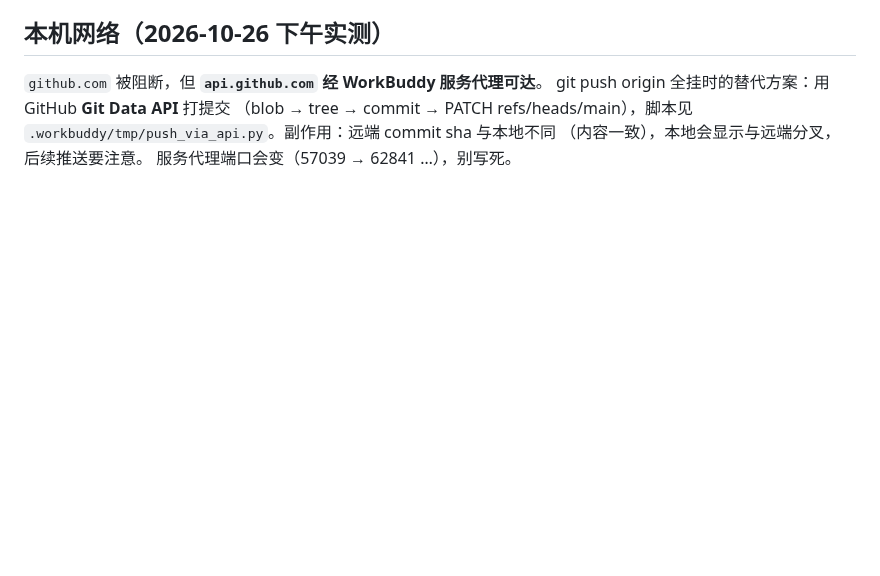
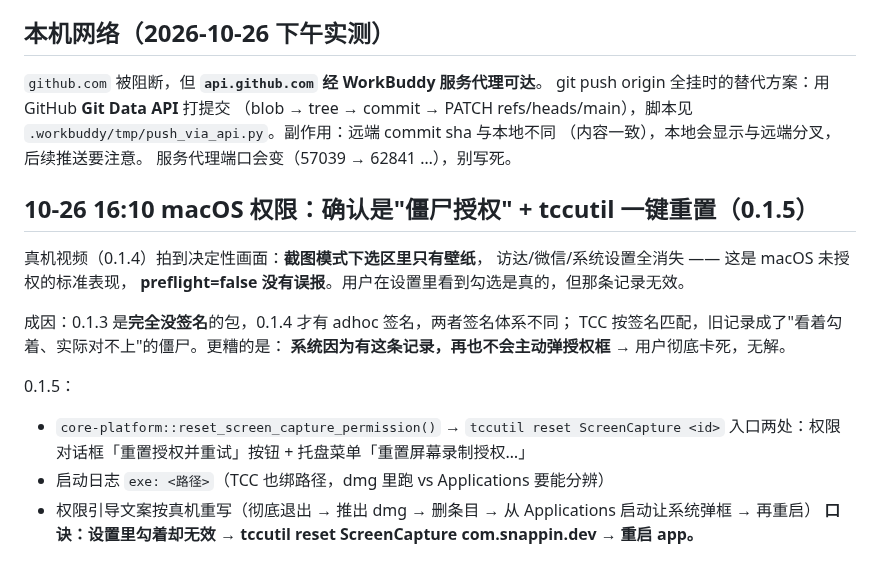
Before and after one commit to dskcvip/SnapPin, a Markdown page: .workbuddy/memory/2026-10-24.md, the part around the change. Rendered like a GitHub page; blank space fills up the shorter version.

Commit message:
mem: 僵尸授权确诊 + tccutil 重置口诀

```diff
--- a/.workbuddy/memory/2026-10-24.md
+++ b/.workbuddy/memory/2026-10-24.md
@@ -362,3 +362,19 @@ git push origin 全挂时的替代方案：用 GitHub **Git Data API** 打提交
 `.workbuddy/tmp/push_via_api.py`。副作用：远端 commit sha 与本地不同
 （内容一致），本地会显示与远端分叉，后续推送要注意。
 服务代理端口会变（57039 → 62841 …），别写死。
+
+## 10-26 16:10 macOS 权限：确认是"僵尸授权" + tccutil 一键重置（0.1.5）
+真机视频（0.1.4）拍到决定性画面：**截图模式下选区里只有壁纸**，
+访达/微信/系统设置全消失 —— 这是 macOS 未授权的标准表现，
+**preflight=false 没有误报**。用户在设置里看到勾选是真的，但那条记录无效。
+
+成因：0.1.3 是**完全没签名**的包，0.1.4 才有 adhoc 签名，两者签名体系不同；
+TCC 按签名匹配，旧记录成了"看着勾着、实际对不上"的僵尸。更糟的是：
+**系统因为有这条记录，再也不会主动弹授权框** → 用户彻底卡死，无解。
+
+0.1.5：
+- `core-platform::reset_screen_capture_permission()` → `tccutil reset ScreenCapture <id>`
+  入口两处：权限对话框「重置授权并重试」按钮 + 托盘菜单「重置屏幕录制授权…」
+- 启动日志 `exe: <路径>`（TCC 也绑路径，dmg 里跑 vs Applications 要能分辨）
+- 权限引导文案按真机重写（彻底退出 → 推出 dmg → 删条目 → 从 Applications 启动让系统弹框 → 再重启）
+**口诀：设置里勾着却无效 → tccutil reset ScreenCapture com.snappin.dev → 重启 app。**
```
